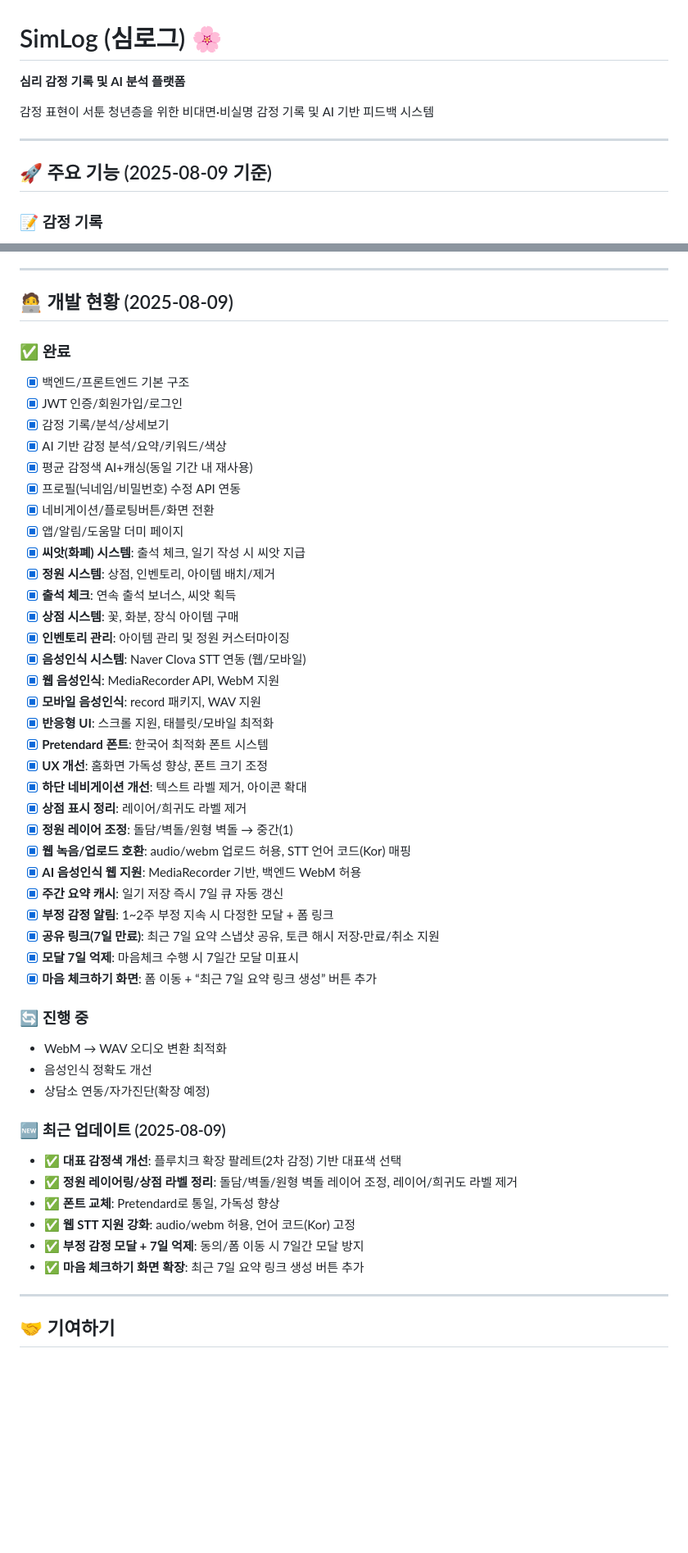
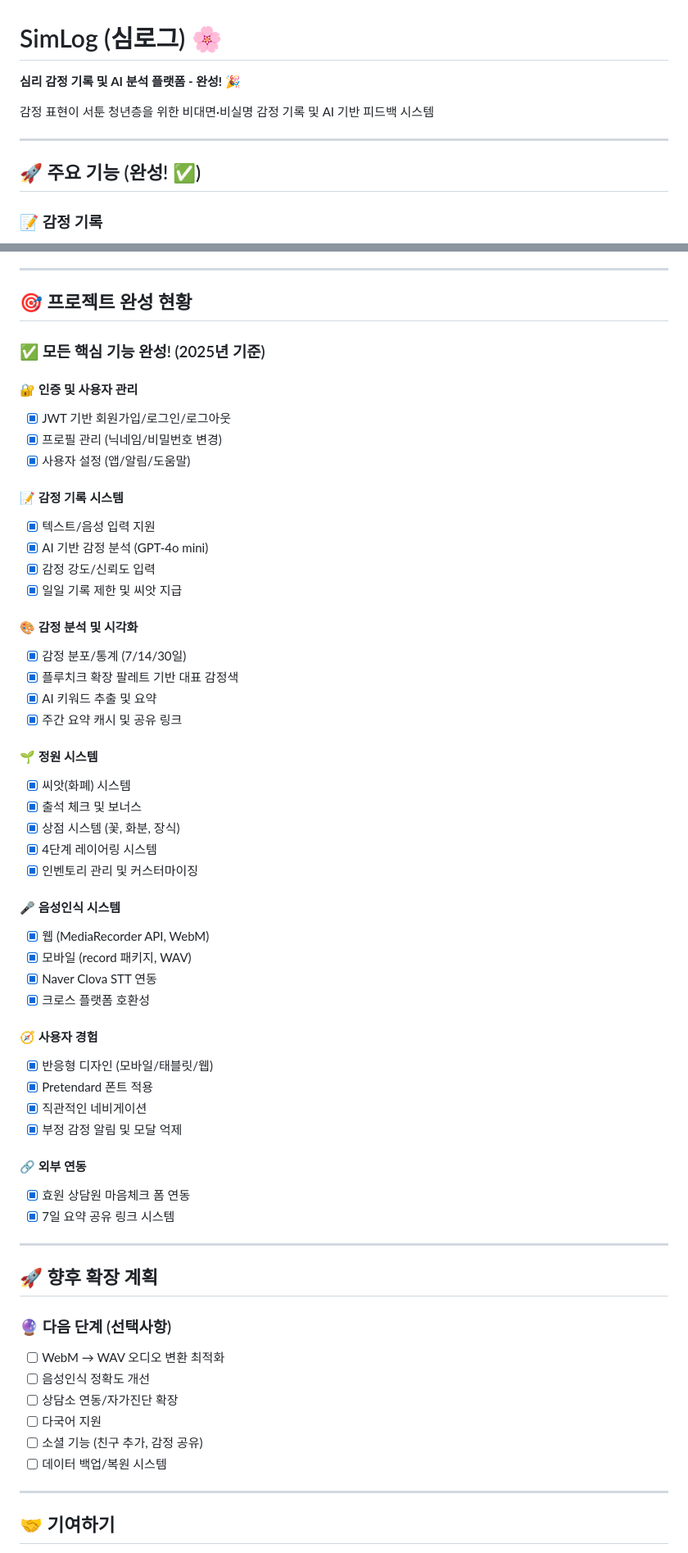
Before and after one commit to wlsgur11/SimLog, a Markdown page: README.MD, 2 parts joined by grey strips. Shown at 82% size. GitHub-like rendering; blank space fills up the shorter version.

```diff
--- a/README.MD
+++ b/README.MD
@@ -1,12 +1,12 @@
 # SimLog (심로그) 🌸
 
-**심리 감정 기록 및 AI 분석 플랫폼**
+**심리 감정 기록 및 AI 분석 플랫폼 - 완성! 🎉**
 
 감정 표현이 서툰 청년층을 위한 비대면·비실명 감정 기록 및 AI 기반 피드백 시스템
 
 ---
 
-## 🚀 주요 기능 (2025-08-09 기준)
+## 🚀 주요 기능 (완성! ✅)
 
 ### 📝 감정 기록
 - **텍스트/음성 입력**: 자유로운 감정 표현
@@ -137,51 +159,61 @@ flutter pub get
 
 ---
 
-## 🧑‍💻 개발 현황 (2025-08-09)
+## 🎯 프로젝트 완성 현황
 
-### ✅ 완료
-- [x] 백엔드/프론트엔드 기본 구조
-- [x] JWT 인증/회원가입/로그인
-- [x] 감정 기록/분석/상세보기
-- [x] AI 기반 감정 분석/요약/키워드/색상
-- [x] 평균 감정색 AI+캐싱(동일 기간 내 재사용)
-- [x] 프로필(닉네임/비밀번호) 수정 API 연동
-- [x] 네비게이션/플로팅버튼/화면 전환
-- [x] 앱/알림/도움말 더미 페이지
-- [x] **씨앗(화폐) 시스템**: 출석 체크, 일기 작성 시 씨앗 지급
-- [x] **정원 시스템**: 상점, 인벤토리, 아이템 배치/제거
-- [x] **출석 체크**: 연속 출석 보너스, 씨앗 획득
-- [x] **상점 시스템**: 꽃, 화분, 장식 아이템 구매
-- [x] **인벤토리 관리**: 아이템 관리 및 정원 커스터마이징
-- [x] **음성인식 시스템**: Naver Clova STT 연동 (웹/모바일)
-- [x] **웹 음성인식**: MediaRecorder API, WebM 지원
-- [x] **모바일 음성인식**: record 패키지, WAV 지원
-- [x] **반응형 UI**: 스크롤 지원, 태블릿/모바일 최적화
-- [x] **Pretendard 폰트**: 한국어 최적화 폰트 시스템
-- [x] **UX 개선**: 홈화면 가독성 향상, 폰트 크기 조정
-- [x] **하단 네비게이션 개선**: 텍스트 라벨 제거, 아이콘 확대
-- [x] **상점 표시 정리**: 레이어/희귀도 라벨 제거
-- [x] **정원 레이어 조정**: 돌담/벽돌/원형 벽돌 → 중간(1)
-- [x] **웹 녹음/업로드 호환**: audio/webm 업로드 허용, STT 언어 코드(Kor) 매핑
-- [x] **AI 음성인식 웹 지원**: MediaRecorder 기반, 백엔드 WebM 허용
-- [x] **주간 요약 캐시**: 일기 저장 즉시 7일 큐 자동 갱신
-- [x] **부정 감정 알림**: 1~2주 부정 지속 시 다정한 모달 + 폼 링크
-- [x] **공유 링크(7일 만료)**: 최근 7일 요약 스냅샷 공유, 토큰 해시 저장·만료/취소 지원
-- [x] **모달 7일 억제**: 마음체크 수행 시 7일간 모달 미표시
-- [x] **마음 체크하기 화면**: 폼 이동 + “최근 7일 요약 링크 생성” 버튼 추가
+### ✅ 모든 핵심 기능 완성! (2025년 기준)
 
-### 🔄 진행 중
-- WebM → WAV 오디오 변환 최적화
-- 음성인식 정확도 개선
-- 상담소 연동/자가진단(확장 예정)
+#### 🔐 인증 및 사용자 관리
+- [x] JWT 기반 회원가입/로그인/로그아웃
+- [x] 프로필 관리 (닉네임/비밀번호 변경)
+- [x] 사용자 설정 (앱/알림/도움말)
 
-### 🆕 최근 업데이트 (2025-08-09)
-- ✅ **대표 감정색 개선**: 플루치크 확장 팔레트(2차 감정) 기반 대표색 선택
-- ✅ **정원 레이어링/상점 라벨 정리**: 돌담/벽돌/원형 벽돌 레이어 조정, 레이어/희귀도 라벨 제거
-- ✅ **폰트 교체**: Pretendard로 통일, 가독성 향상
-- ✅ **웹 STT 지원 강화**: audio/webm 허용, 언어 코드(Kor) 고정
-- ✅ **부정 감정 모달 + 7일 억제**: 동의/폼 이동 시 7일간 모달 방지
-- ✅ **마음 체크하기 화면 확장**: 최근 7일 요약 링크 생성 버튼 추가
+#### 📝 감정 기록 시스템
+- [x] 텍스트/음성 입력 지원
+- [x] AI 기반 감정 분석 (GPT-4o mini)
+- [x] 감정 강도/신뢰도 입력
+- [x] 일일 기록 제한 및 씨앗 지급
+
+#### 🎨 감정 분석 및 시각화
+- [x] 감정 분포/통계 (7/14/30일)
+- [x] 플루치크 확장 팔레트 기반 대표 감정색
+- [x] AI 키워드 추출 및 요약
+- [x] 주간 요약 캐시 및 공유 링크
+
+#### 🌱 정원 시스템
+- [x] 씨앗(화폐) 시스템
+- [x] 출석 체크 및 보너스
+- [x] 상점 시스템 (꽃, 화분, 장식)
+- [x] 4단계 레이어링 시스템
+- [x] 인벤토리 관리 및 커스터마이징
+
+#### 🎤 음성인식 시스템
+- [x] 웹 (MediaRecorder API, WebM)
+- [x] 모바일 (record 패키지, WAV)
+- [x] Naver Clova STT 연동
+- [x] 크로스 플랫폼 호환성
+
+#### 🧭 사용자 경험
+- [x] 반응형 디자인 (모바일/태블릿/웹)
+- [x] Pretendard 폰트 적용
+- [x] 직관적인 네비게이션
+- [x] 부정 감정 알림 및 모달 억제
+
+#### 🔗 외부 연동
+- [x] 효원 상담원 마음체크 폼 연동
+- [x] 7일 요약 공유 링크 시스템
+
+---
+
+## 🚀 향후 확장 계획
+
+### 🔮 다음 단계 (선택사항)
+- [ ] WebM → WAV 오디오 변환 최적화
+- [ ] 음성인식 정확도 개선
+- [ ] 상담소 연동/자가진단 확장
+- [ ] 다국어 지원
+- [ ] 소셜 기능 (친구 추가, 감정 공유)
+- [ ] 데이터 백업/복원 시스템
 
 ---
 
```
Also changed, not shown: other parts of README.MD (+47 -14 lines).
